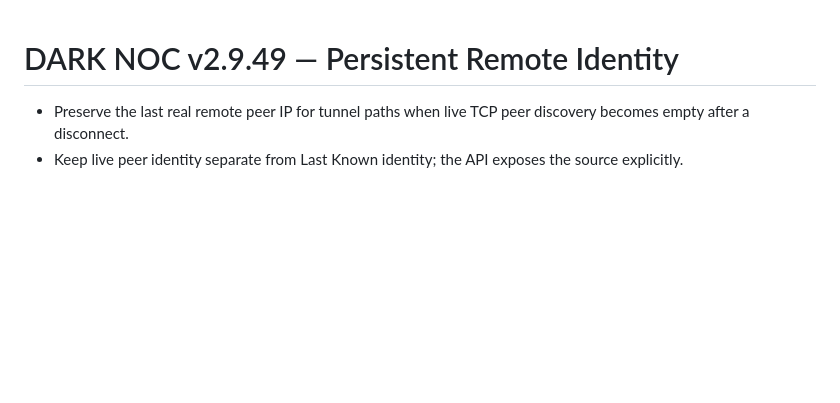
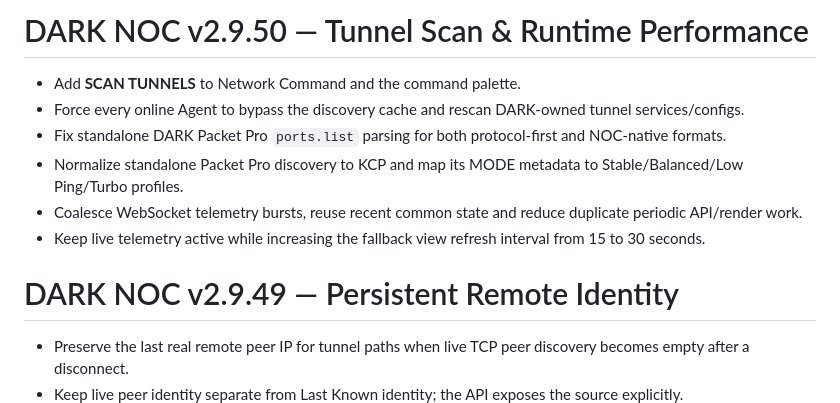
Before and after one commit to darktunnelmika/dark-noc, a Markdown page: CHANGELOG.md, the part around the change. GitHub-like rendering; blank space fills up the shorter version.

Commit message:
docs: add v2.9.50 changelog

```diff
--- a/CHANGELOG.md
+++ b/CHANGELOG.md
@@ -1,3 +1,12 @@
+# DARK NOC v2.9.50 — Tunnel Scan & Runtime Performance
+
+- Add **SCAN TUNNELS** to Network Command and the command palette.
+- Force every online Agent to bypass the discovery cache and rescan DARK-owned tunnel services/configs.
+- Fix standalone DARK Packet Pro `ports.list` parsing for both protocol-first and NOC-native formats.
+- Normalize standalone Packet Pro discovery to KCP and map its MODE metadata to Stable/Balanced/Low Ping/Turbo profiles.
+- Coalesce WebSocket telemetry bursts, reuse recent common state and reduce duplicate periodic API/render work.
+- Keep live telemetry active while increasing the fallback view refresh interval from 15 to 30 seconds.
+
 # DARK NOC v2.9.49 — Persistent Remote Identity
 
 - Preserve the last real remote peer IP for tunnel paths when live TCP peer discovery becomes empty after a disconnect.
```
